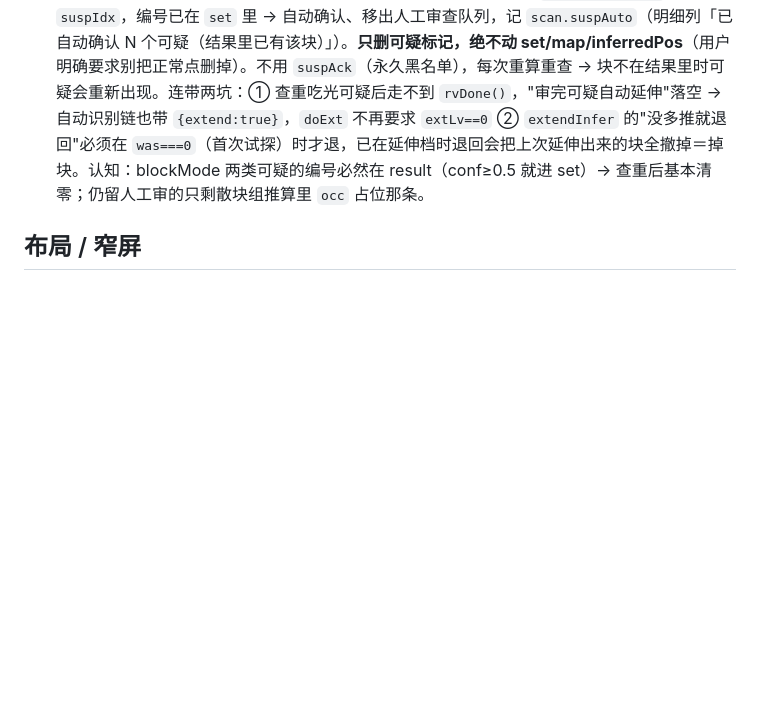
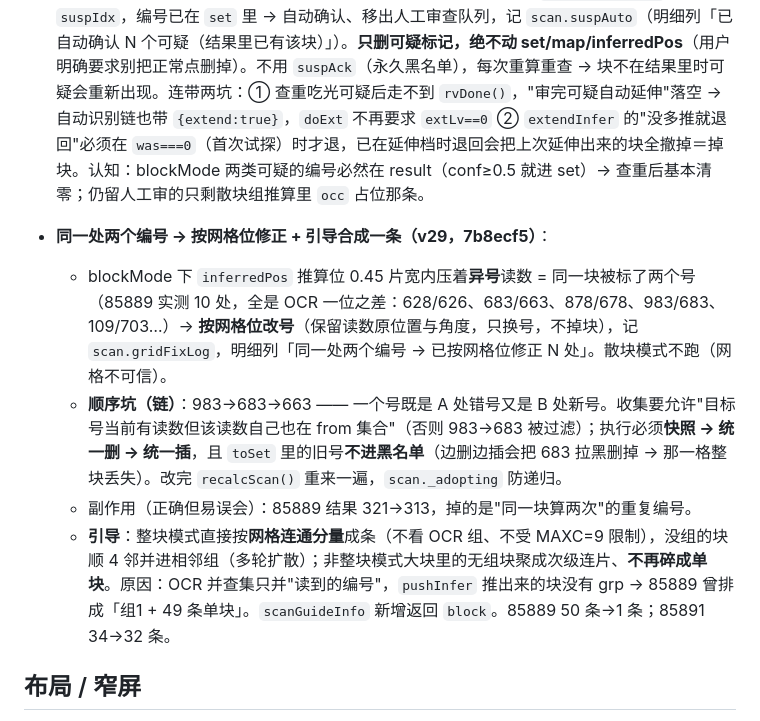
Before and after one commit to lehuaner/puzzle-resolver, a Markdown page: .workbuddy/memory/MEMORY.md, the part around the change. Drawn GitHub-style; blank space fills up the shorter version.

Commit message:
docs(memory): v29 条目进长期备忘

```diff
--- a/.workbuddy/memory/MEMORY.md
+++ b/.workbuddy/memory/MEMORY.md
@@ -40,6 +40,12 @@
   - **整块模式点没算进来的格子** → `openPick({cell:idx})`「该是 N，确认补上？」→ `addManualReading`。这才是「即使选了增删也点不动」的那条路。
 - **可疑点查重（v28b，1b03ae7）**：recalcScan 末尾（drop 清理后、`scan.result=set` 前）遍历 `suspIdx`，编号已在 `set` 里 → 自动确认、移出人工审查队列，记 `scan.suspAuto`（明细列「已自动确认 N 个可疑（结果里已有该块）」）。**只删可疑标记，绝不动 set/map/inferredPos**（用户明确要求别把正常点删掉）。不用 `suspAck`（永久黑名单），每次重算重查 → 块不在结果里时可疑会重新出现。连带两坑：① 查重吃光可疑后走不到 `rvDone()`，"审完可疑自动延伸"落空 → 自动识别链也带 `{extend:true}`，`doExt` 不再要求 `extLv==0` ② `extendInfer` 的"没多推就退回"必须在 `was===0`（首次试探）时才退，已在延伸档时退回会把上次延伸出来的块全撤掉＝掉块。认知：blockMode 两类可疑的编号必然在 result（conf≥0.5 就进 set）→ 查重后基本清零；仍留人工审的只剩散块组推算里 `occ` 占位那条。
 
+- **同一处两个编号 → 按网格位修正 + 引导合成一条（v29，7b8ecf5）**：
+  - blockMode 下 `inferredPos` 推算位 0.45 片宽内压着**异号**读数 = 同一块被标了两个号（85889 实测 10 处，全是 OCR 一位之差：628/626、683/663、878/678、983/683、109/703…）→ **按网格位改号**（保留读数原位置与角度，只换号，不掉块），记 `scan.gridFixLog`，明细列「同一处两个编号 → 已按网格位修正 N 处」。散块模式不跑（网格不可信）。
+  - **顺序坑（链）**：983→683→663 —— 一个号既是 A 处错号又是 B 处新号。收集要允许"目标号当前有读数但该读数自己也在 from 集合"（否则 983→683 被过滤）；执行必须**快照 → 统一删 → 统一插**，且 `toSet` 里的旧号**不进黑名单**（边删边插会把 683 拉黑删掉 → 那一格整块丢失）。改完 `recalcScan()` 重来一遍，`scan._adopting` 防递归。
+  - 副作用（正确但易误会）：85889 结果 321→313，掉的是"同一块算两次"的重复编号。
+  - **引导**：整块模式直接按**网格连通分量**成条（不看 OCR 组、不受 MAXC=9 限制），没组的块顺 4 邻并进相邻组（多轮扩散）；非整块模式大块里的无组块聚成次级连片、**不再碎成单块**。原因：OCR 并查集只并"读到的编号"，`pushInfer` 推出来的块没有 grp → 85889 曾排成「组1 + 49 条单块」。`scanGuideInfo` 新增返回 `block`。85889 50 条→1 条；85891 34→32 条。
+
 ## 布局 / 窄屏
 - **v22**：≤900 `.scan-stage{flex:0 0 auto;height:clamp(160px,44vh,460px)}` + `.scan-side{flex:1 1 auto;min-height:0;overflow-y:auto}`。①**数据栏底 padding 归零**——`position:sticky;bottom:0` 对齐内容盒底，留 10px 就从缝里露字 ②贴底栏必须 `flex:0 0 100%;width:100%`+`background:var(--panel)`，否则 `align-items:flex-start` 下只占半行。≤520：三动作键 12.5px 压单行、`.scan-bar` 改 `nowrap+overflow-x:auto`、`.scan-tip` 改 `left/right:8px+transform:none`。
 - **引导浮条**：≤600 改 `grid`，`areas:"pic main" "btns btns"`，按钮独占底行（`#gdSkip` 68px / `.okb` flex:1 / `.gd-x` 44px），`#gdInfo` 一律 `order:3;flex:1 1 100%`（浮条最宽 560，塞一行必被挤成「…」）。
```
